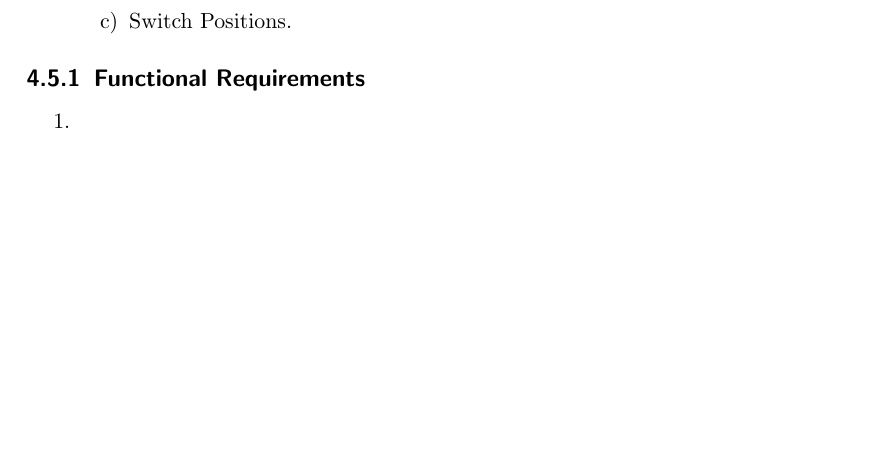
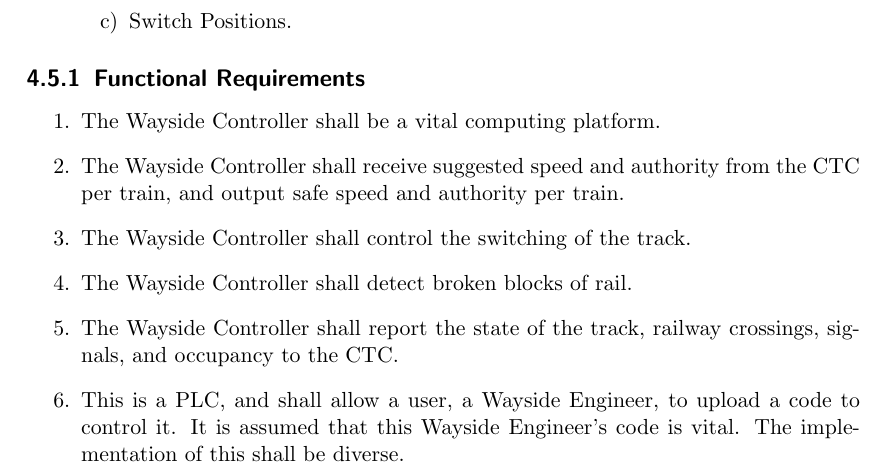
Before and after one commit to TrainingMontage/test, a LaTeX document (work_packages/work_package_1/srs.tex): part of page 16 of 19, cut so that both start at the same text, the shorter picture padded with empty space. Compiled offline with pdfLaTeX.

Commit message:
finished mine

```diff
--- a/work_packages/work_package_1/srs.tex
+++ b/work_packages/work_package_1/srs.tex
@@ -443,7 +443,12 @@ It shall also control track flow, based on PLC code given by a Wayside Engineer.
 
 \subsection{Functional Requirements}
 \begin{enumerate}
-    \item
+    \item The Wayside Controller shall be a vital computing platform.
+    \item The Wayside Controller shall receive suggested speed and authority from the CTC per train, and output safe speed and authority per train.
+    \item The Wayside Controller shall control the switching of the track.
+    \item The Wayside Controller shall detect broken blocks of rail.
+    \item The Wayside Controller shall report the state of the track, railway crossings, signals, and occupancy to the CTC.
+    \item This is a PLC, and shall allow a user, a Wayside Engineer, to upload a code to control it. It is assumed that this Wayside Engineer's code is vital. The implementation of this shall be diverse.
 \end{enumerate}
 
 \chapter{Other Nonfunctional Requirements}
```
